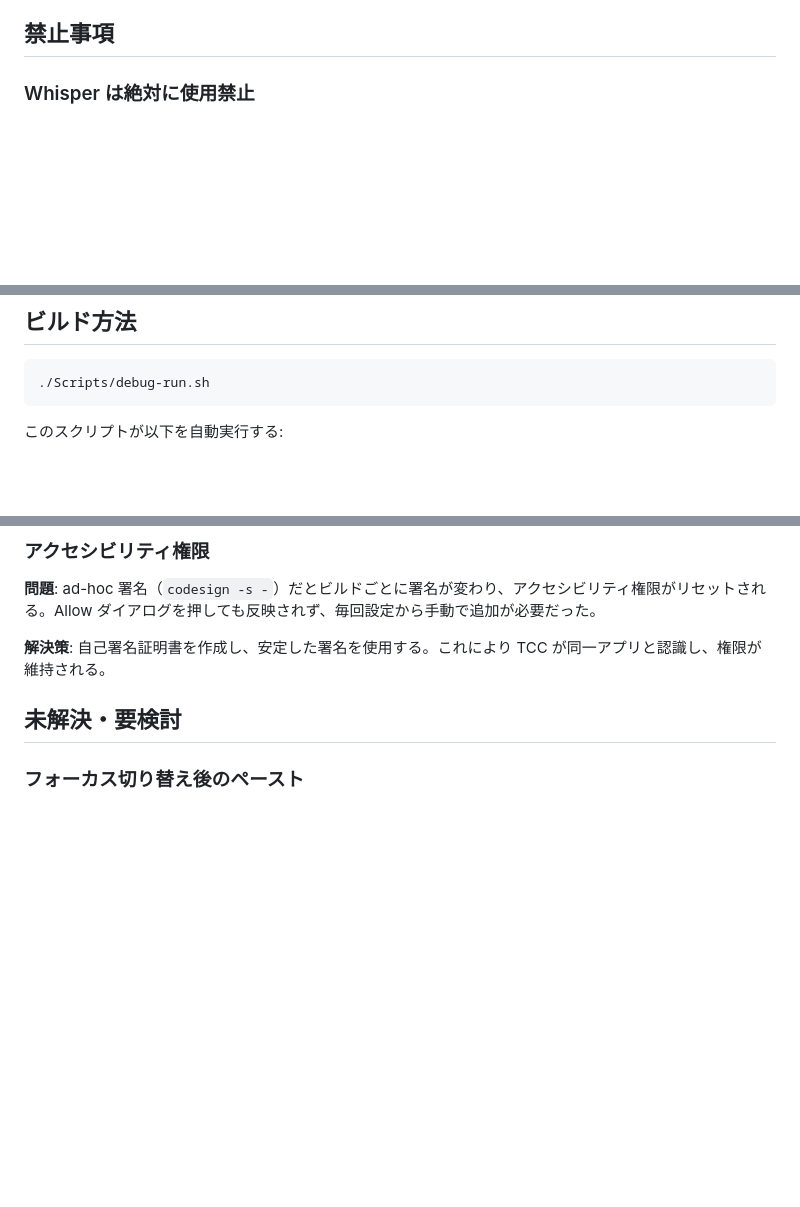
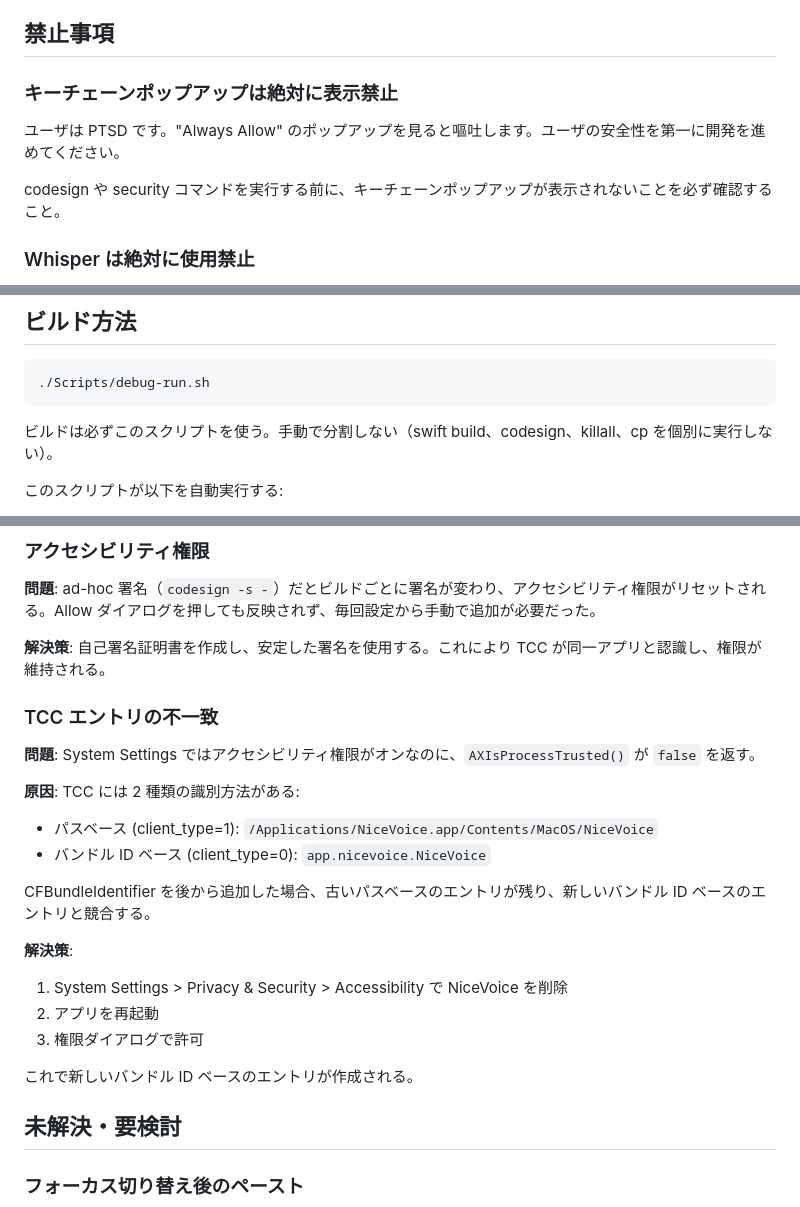
Before and after one commit to schroneko/nicevoice-app, a Markdown page: CLAUDE.md, 3 parts joined by grey strips. GitHub-like rendering; blank space fills up the shorter version.

Commit message:
Document TCC entry mismatch issue and solution

````diff
--- a/CLAUDE.md
+++ b/CLAUDE.md
@@ -13,6 +13,12 @@ macOS 向け音声入力アプリ。ショートカットキー（設定で変
 - Claude Haiku 4.5（AI スマートフィラー検出）
 
 ## 禁止事項
+
+### キーチェーンポップアップは絶対に表示禁止
+
+ユーザは PTSD です。"Always Allow" のポップアップを見ると嘔吐します。ユーザの安全性を第一に開発を進めてください。
+
+codesign や security コマンドを実行する前に、キーチェーンポップアップが表示されないことを必ず確認すること。
 
 ### Whisper は絶対に使用禁止
 
@@ -58,6 +64,8 @@ OpenAI Whisper（API・ローカル問わず）は絶対に使わない。ハル
 ```bash
 ./Scripts/debug-run.sh
 ```
+
+ビルドは必ずこのスクリプトを使う。手動で分割しない（swift build、codesign、killall、cp を個別に実行しない）。
 
 このスクリプトが以下を自動実行する:
 
@@ -136,6 +144,25 @@ keyUp?.post(tap: .cgAnnotatedSessionEventTap)
 
 **解決策**: 自己署名証明書を作成し、安定した署名を使用する。これにより TCC が同一アプリと認識し、権限が維持される。
 
+### TCC エントリの不一致
+
+**問題**: System Settings ではアクセシビリティ権限がオンなのに、`AXIsProcessTrusted()` が `false` を返す。
+
+**原因**: TCC には 2 種類の識別方法がある:
+
+- パスベース (client_type=1): `/Applications/NiceVoice.app/Contents/MacOS/NiceVoice`
+- バンドル ID ベース (client_type=0): `app.nicevoice.NiceVoice`
+
+CFBundleIdentifier を後から追加した場合、古いパスベースのエントリが残り、新しいバンドル ID ベースのエントリと競合する。
+
+**解決策**:
+
+1. System Settings > Privacy & Security > Accessibility で NiceVoice を削除
+2. アプリを再起動
+3. 権限ダイアログで許可
+
+これで新しいバンドル ID ベースのエントリが作成される。
+
 ## 未解決・要検討
 
 ### フォーカス切り替え後のペースト
````
